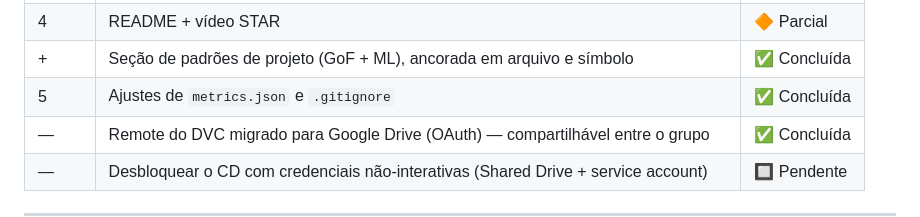
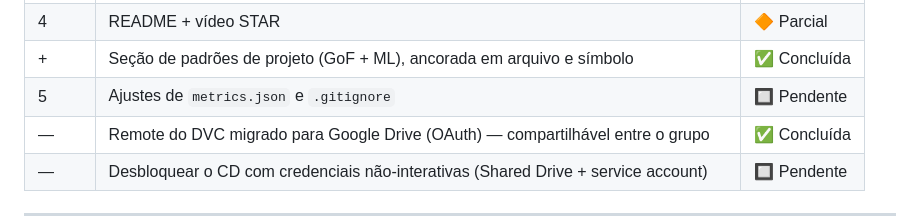
Before and after one commit to GerBru/10-mle-fase03, a Markdown page: README.md, the part around the change. Rendered like a GitHub page.

Commit message:
Revert "Update README.md com ajuste no .gitignore do Checklist"
This reverts commit 5fe073d2c63a36b361232c7b21efa34977d1cfdd.

```diff
--- a/README.md
+++ b/README.md
@@ -946,7 +946,7 @@ máquina que roda a suíte.
 | +     | 15 testes novos (configuração e aderência aos padrões documentados)                           | ✅ Concluída   |
 | 4     | README + vídeo STAR                                                                           | 🔶 Parcial     |
 | +     | Seção de padrões de projeto (GoF + ML), ancorada em arquivo e símbolo                         | ✅ Concluída   |
-| 5     | Ajustes de `metrics.json` e `.gitignore`                                                      | ✅ Concluída   |
+| 5     | Ajustes de `metrics.json` e `.gitignore`                                                      | 🔲 Pendente    |
 | —     | Remote do DVC migrado para Google Drive (OAuth) — compartilhável entre o grupo                | ✅ Concluída   |
 | —     | Desbloquear o CD com credenciais não-interativas (Shared Drive + service account)             | 🔲 Pendente    |
 
```
